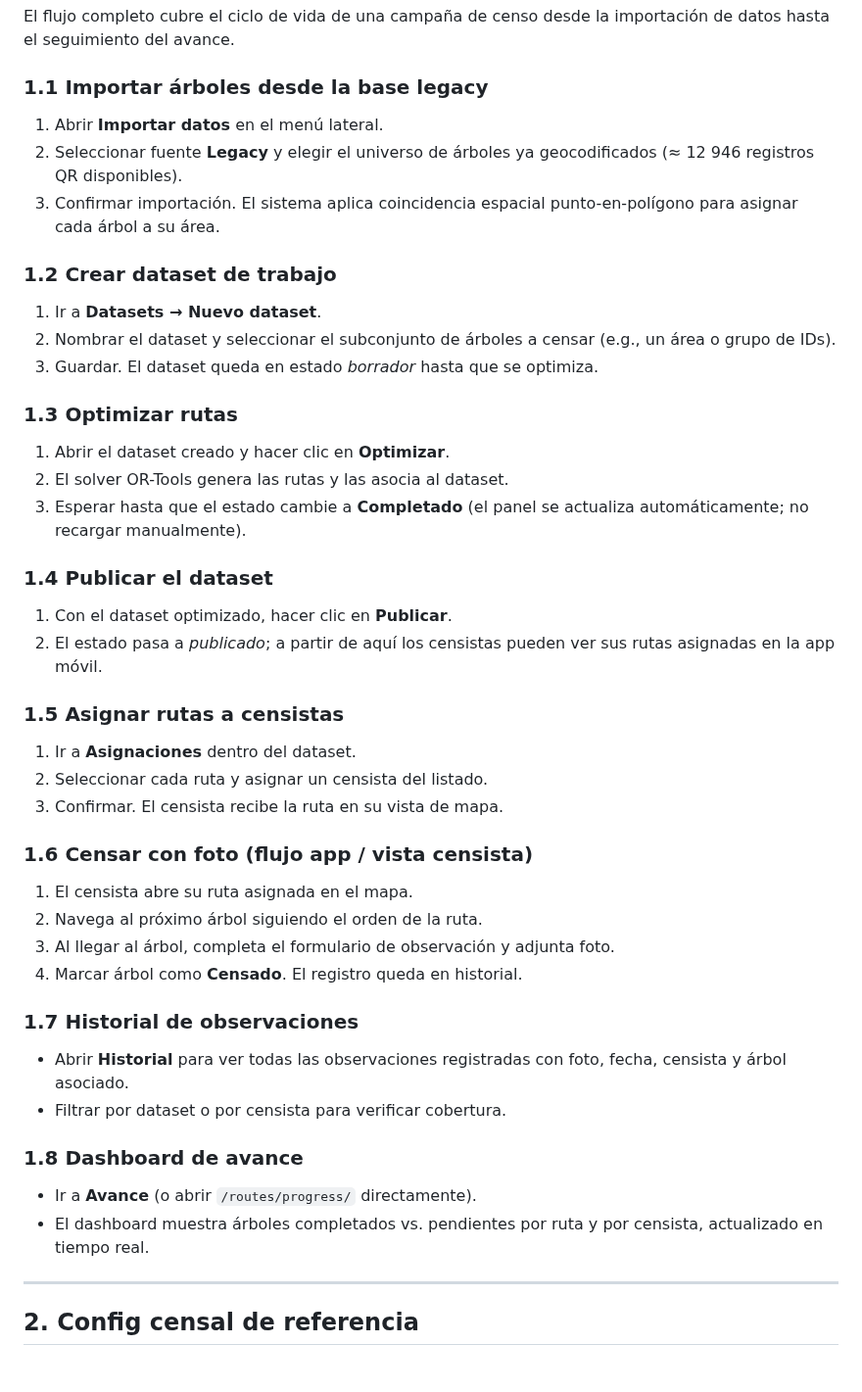
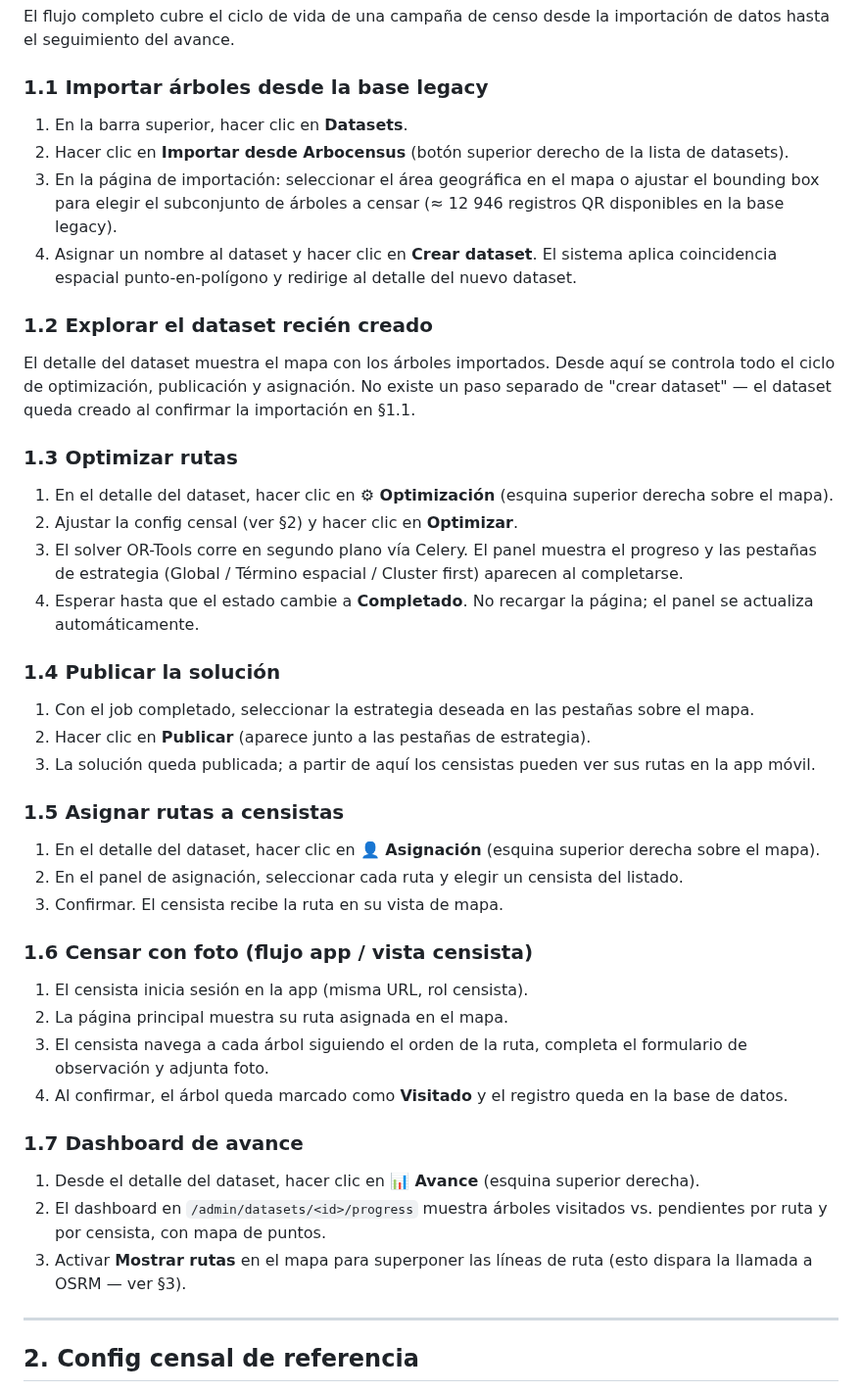
Before and after one commit to AlbertoZuiga/arbocensus, a Markdown page: docs/demo-warmup-protocol.md, the part around one of its changes. Shown at 98% size. GitHub-like rendering; blank space fills up the shorter version.

```diff
--- a/docs/demo-warmup-protocol.md
+++ b/docs/demo-warmup-protocol.md
@@ -13,56 +13,67 @@ importación de datos hasta el seguimiento del avance.
 
 ### 1.1 Importar árboles desde la base legacy
 
-1. Abrir **Importar datos** en el menú lateral.
-2. Seleccionar fuente **Legacy** y elegir el universo de árboles ya
-   geocodificados (≈ 12 946 registros QR disponibles).
-3. Confirmar importación. El sistema aplica coincidencia espacial
-   punto-en-polígono para asignar cada árbol a su área.
+1. En la barra superior, hacer clic en **Datasets**.
+2. Hacer clic en **Importar desde Arbocensus** (botón superior derecho de
+   la lista de datasets).
+3. En la página de importación: seleccionar el área geográfica en el mapa
+   o ajustar el bounding box para elegir el subconjunto de árboles a
+   censar (≈ 12 946 registros QR disponibles en la base legacy).
+4. Asignar un nombre al dataset y hacer clic en **Crear dataset**. El
+   sistema aplica coincidencia espacial punto-en-polígono y redirige al
+   detalle del nuevo dataset.
 
-### 1.2 Crear dataset de trabajo
+### 1.2 Explorar el dataset recién creado
 
-1. Ir a **Datasets → Nuevo dataset**.
-2. Nombrar el dataset y seleccionar el subconjunto de árboles a censar
-   (e.g., un área o grupo de IDs).
-3. Guardar. El dataset queda en estado *borrador* hasta que se optimiza.
+El detalle del dataset muestra el mapa con los árboles importados. Desde
+aquí se controla todo el ciclo de optimización, publicación y asignación.
+No existe un paso separado de "crear dataset" — el dataset queda creado al
+confirmar la importación en §1.1.
 
 ### 1.3 Optimizar rutas
 
-1. Abrir el dataset creado y hacer clic en **Optimizar**.
-2. El solver OR-Tools genera las rutas y las asocia al dataset.
-3. Esperar hasta que el estado cambie a **Completado** (el panel se
-   actualiza automáticamente; no recargar manualmente).
+1. En el detalle del dataset, hacer clic en **⚙ Optimización** (esquina
+   superior derecha sobre el mapa).
+2. Ajustar la config censal (ver §2) y hacer clic en **Optimizar**.
+3. El solver OR-Tools corre en segundo plano vía Celery. El panel muestra
+   el progreso y las pestañas de estrategia (Global / Término espacial /
+   Cluster first) aparecen al completarse.
+4. Esperar hasta que el estado cambie a **Completado**. No recargar la
+   página; el panel se actualiza automáticamente.
 
-### 1.4 Publicar el dataset
+### 1.4 Publicar la solución
 
-1. Con el dataset optimizado, hacer clic en **Publicar**.
-2. El estado pasa a *publicado*; a partir de aquí los censistas pueden
-   ver sus rutas asignadas en la app móvil.
+1. Con el job completado, seleccionar la estrategia deseada en las
+   pestañas sobre el mapa.
+2. Hacer clic en **Publicar** (aparece junto a las pestañas de estrategia).
+3. La solución queda publicada; a partir de aquí los censistas pueden ver
+   sus rutas en la app móvil.
 
 ### 1.5 Asignar rutas a censistas
 
-1. Ir a **Asignaciones** dentro del dataset.
-2. Seleccionar cada ruta y asignar un censista del listado.
+1. En el detalle del dataset, hacer clic en **👤 Asignación** (esquina
+   superior derecha sobre el mapa).
+2. En el panel de asignación, seleccionar cada ruta y elegir un censista
+   del listado.
 3. Confirmar. El censista recibe la ruta en su vista de mapa.
 
 ### 1.6 Censar con foto (flujo app / vista censista)
 
-1. El censista abre su ruta asignada en el mapa.
-2. Navega al próximo árbol siguiendo el orden de la ruta.
-3. Al llegar al árbol, completa el formulario de observación y adjunta foto.
-4. Marcar árbol como **Censado**. El registro queda en historial.
+1. El censista inicia sesión en la app (misma URL, rol censista).
+2. La página principal muestra su ruta asignada en el mapa.
+3. El censista navega a cada árbol siguiendo el orden de la ruta, completa
+   el formulario de observación y adjunta foto.
+4. Al confirmar, el árbol queda marcado como **Visitado** y el registro
+   queda en la base de datos.
 
-### 1.7 Historial de observaciones
+### 1.7 Dashboard de avance
 
-- Abrir **Historial** para ver todas las observaciones registradas con
-  foto, fecha, censista y árbol asociado.
-- Filtrar por dataset o por censista para verificar cobertura.
-
-### 1.8 Dashboard de avance
-
-- Ir a **Avance** (o abrir `/routes/progress/` directamente).
-- El dashboard muestra árboles completados vs. pendientes por ruta y por
-  censista, actualizado en tiempo real.
+1. Desde el detalle del dataset, hacer clic en **📊 Avance** (esquina
+   superior derecha).
+2. El dashboard en `/admin/datasets/<id>/progress` muestra árboles
+   visitados vs. pendientes por ruta y por censista, con mapa de puntos.
+3. Activar **Mostrar rutas** en el mapa para superponer las líneas de ruta
+   (esto dispara la llamada a OSRM — ver §3).
 
 ---
 
```
Also changed, not shown: other parts of docs/demo-warmup-protocol.md (+111 -30 lines).
